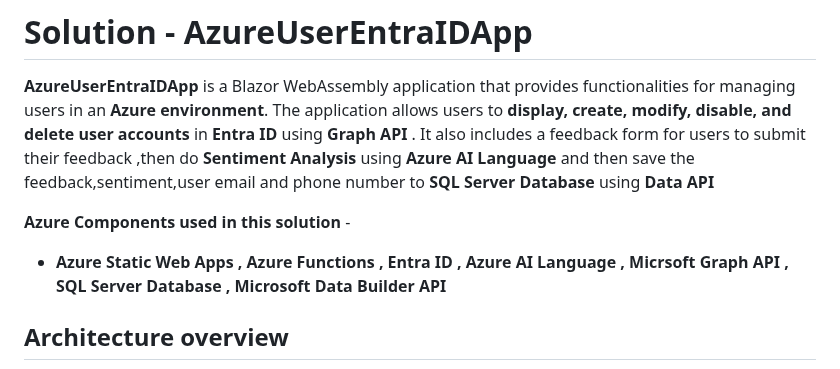
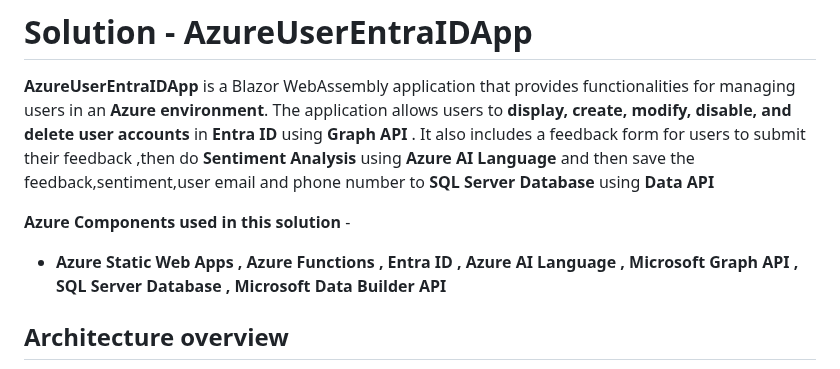
Before and after one commit to shreyasrastogi/AzureUserEntraIDApp, a Markdown page: README.md, the part around the change. GitHub-like rendering.

```diff
--- a/README.md
+++ b/README.md
@@ -16,7 +16,7 @@ Programming Parrot Corp also wants to rollout solution **faster , easy to mainta
 **AzureUserEntraIDApp** is a Blazor WebAssembly application that provides functionalities for managing users in an **Azure environment**. The application allows users to **display, create, modify, disable, and delete user accounts** in **Entra ID** using **Graph API** . It also includes a feedback form for users to submit their feedback ,then do **Sentiment Analysis** using **Azure AI Language** and then save the feedback,sentiment,user email and phone number to **SQL Server Database** using **Data API**
 
 **Azure Components used in this solution** -
-- **Azure Static Web Apps , Azure Functions , Entra ID , Azure AI Language , Micrsoft Graph API , SQL Server Database , Microsoft Data Builder API**
+- **Azure Static Web Apps , Azure Functions , Entra ID , Azure AI Language , Microsoft Graph API , SQL Server Database , Microsoft Data Builder API**
 
 ## Architecture overview
 
```
